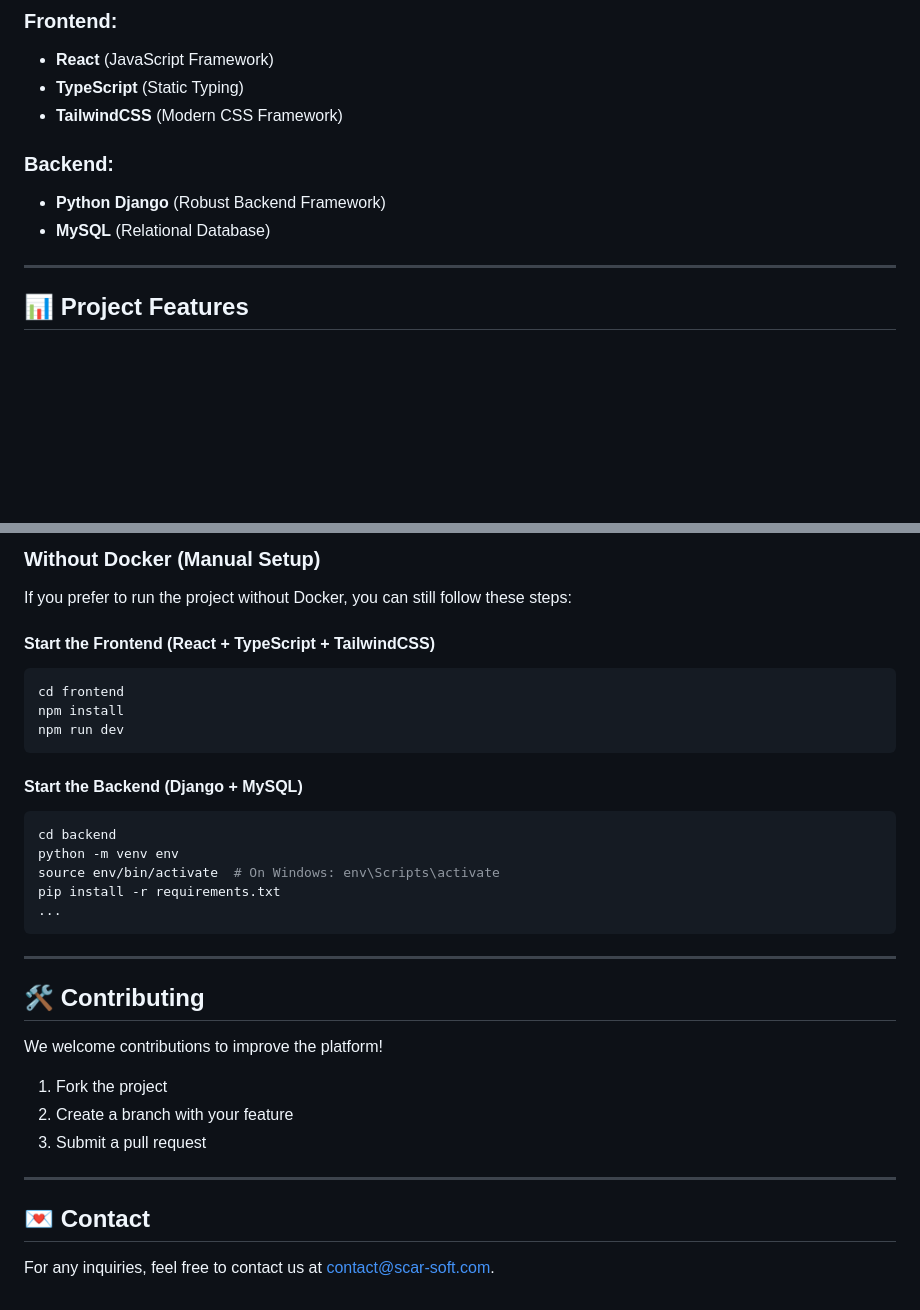
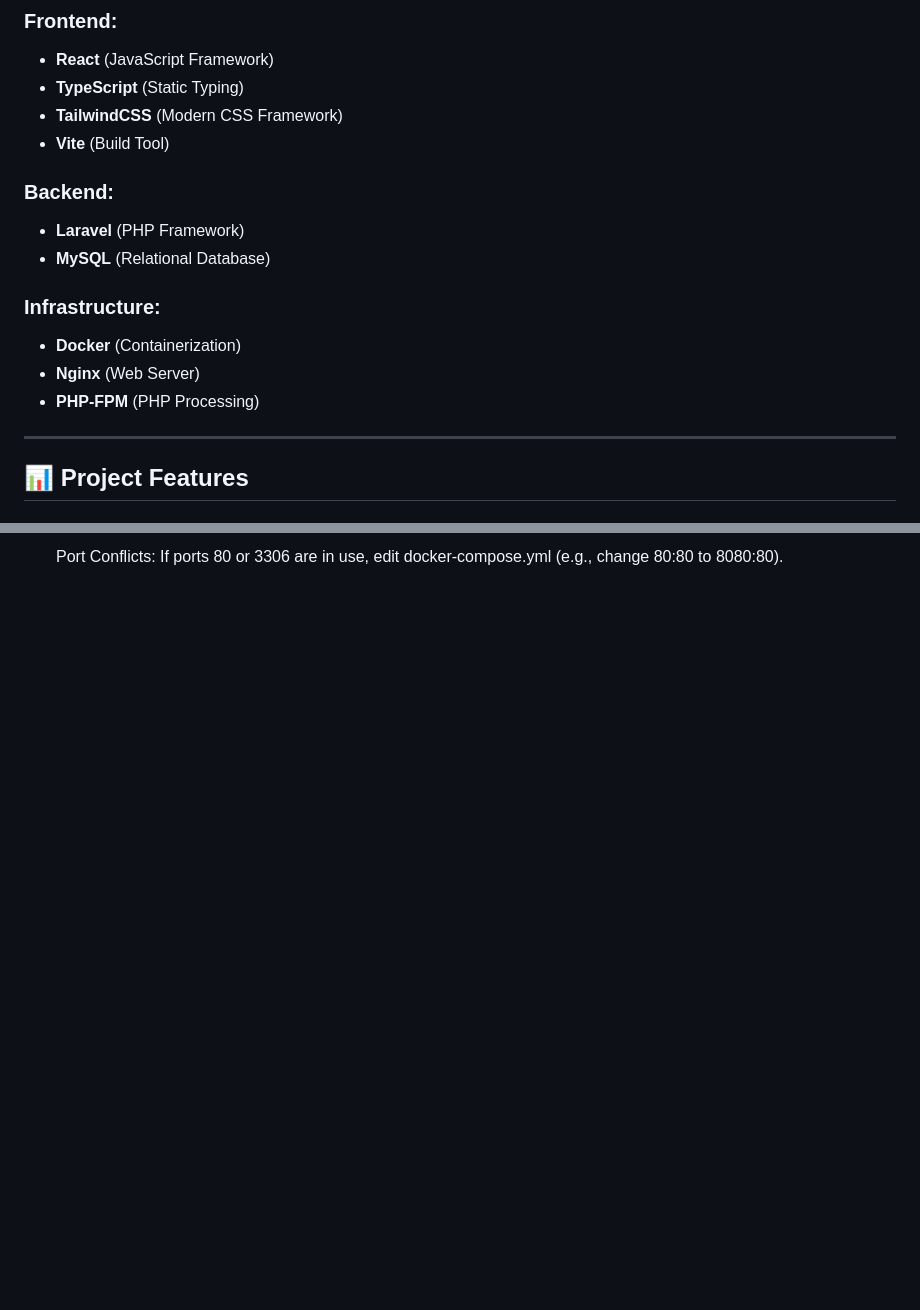
Before and after one commit to Scar-soft-Benin/scarsoft, a Markdown page: README.md, 2 parts joined by grey strips. GitHub-like rendering; blank space fills up the shorter version.

````diff
--- a/README.md
+++ b/README.md
@@ -20,10 +20,16 @@ We create innovative solutions tailored to our clients' needs.
 - **React** (JavaScript Framework)
 - **TypeScript** (Static Typing)
 - **TailwindCSS** (Modern CSS Framework)
+- **Vite** (Build Tool)
 
 ### Backend:
-- **Python Django** (Robust Backend Framework)
+- **Laravel** (PHP Framework)
 - **MySQL** (Relational Database)
+
+### Infrastructure:
+- **Docker** (Containerization)
+- **Nginx** (Web Server)
+- **PHP-FPM** (PHP Processing)
 
 ---
 
@@ -112,32 +160,2 @@ docker-compose logs frontend
 
-### Without Docker (Manual Setup)
-If you prefer to run the project without Docker, you can still follow these steps:
-
-#### Start the Frontend (React + TypeScript + TailwindCSS)
-```sh
-cd frontend
-npm install
-npm run dev
-```
-
-#### Start the Backend (Django + MySQL)
-```sh
-cd backend
-python -m venv env
-source env/bin/activate  # On Windows: env\Scripts\activate
-pip install -r requirements.txt
-...
-```
-
----
-
-## 🛠️ Contributing
-We welcome contributions to improve the platform!
-1. Fork the project
-2. Create a branch with your feature
-3. Submit a pull request
-
----
-
-## 💌 Contact
-For any inquiries, feel free to contact us at [contact@scar-soft.com](mailto:contact@scar-soft.com).
+      Port Conflicts: If ports 80 or 3306 are in use, edit docker-compose.yml (e.g., change 80:80 to 8080:80).
````
Also changed, not shown: other parts of README.md (+70 -28 lines).
